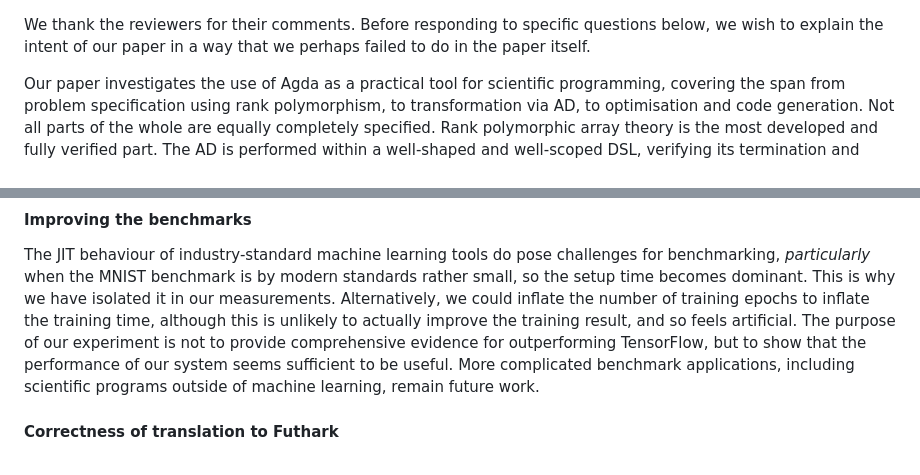
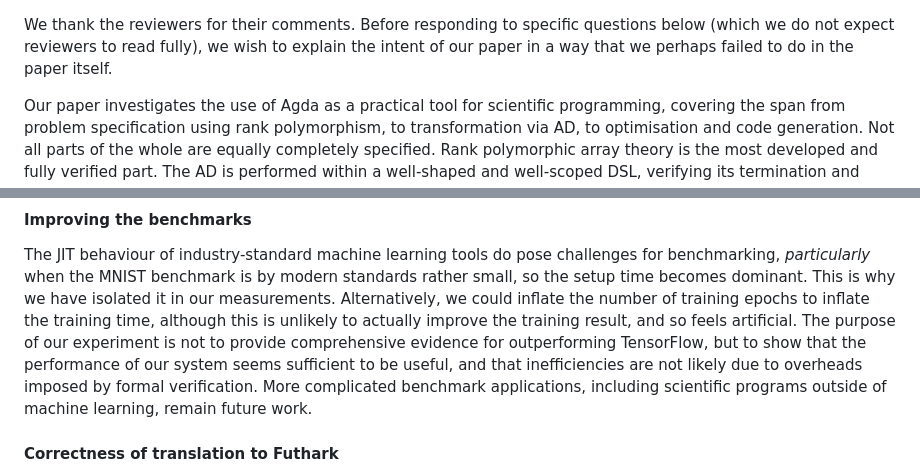
Before and after one commit to ashinkarov/cnn-futhark, a Markdown page: rebuttal/rebuttal.md, 2 parts joined by grey strips. Drawn GitHub-style.

Commit message:
Minor tweaks.

```diff
--- a/rebuttal/rebuttal.md
+++ b/rebuttal/rebuttal.md
@@ -1,6 +1,7 @@
 We thank the reviewers for their comments. Before responding to specific
-questions below, we wish to explain the intent of our paper in a way that we
-perhaps failed to do in the paper itself.
+questions below (which we do not expect reviewers to read fully), we wish to
+explain the intent of our paper in a way that we perhaps failed to do in the
+paper itself.
 
 Our paper investigates the use of Agda as a practical tool for scientific
 programming, covering the span from problem specification using rank
@@ -172,8 +173,9 @@ epochs to inflate the training time, although this is unlikely to actually
 improve the training result, and so feels artificial. The purpose of our
 experiment is not to provide comprehensive evidence for outperforming
 TensorFlow, but to show that the performance of our system seems sufficient to
-be useful. More complicated benchmark applications, including scientific
-programs outside of machine learning, remain future work.
+be useful, and that inefficiencies are not likely due to overheads imposed by
+formal verification. More complicated benchmark applications, including
+scientific programs outside of machine learning, remain future work.
 
 #### Correctness of translation to Futhark
 
```
